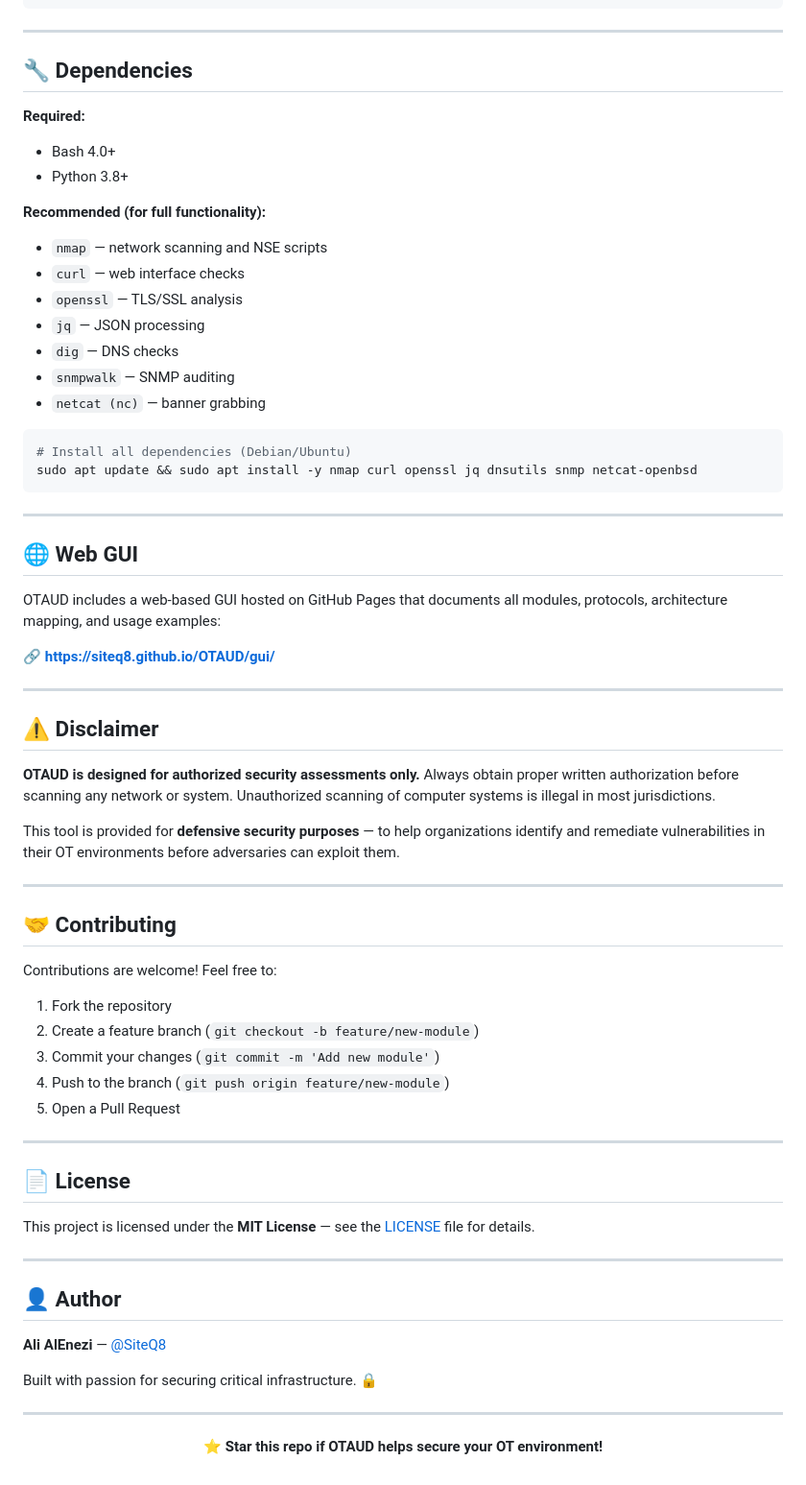
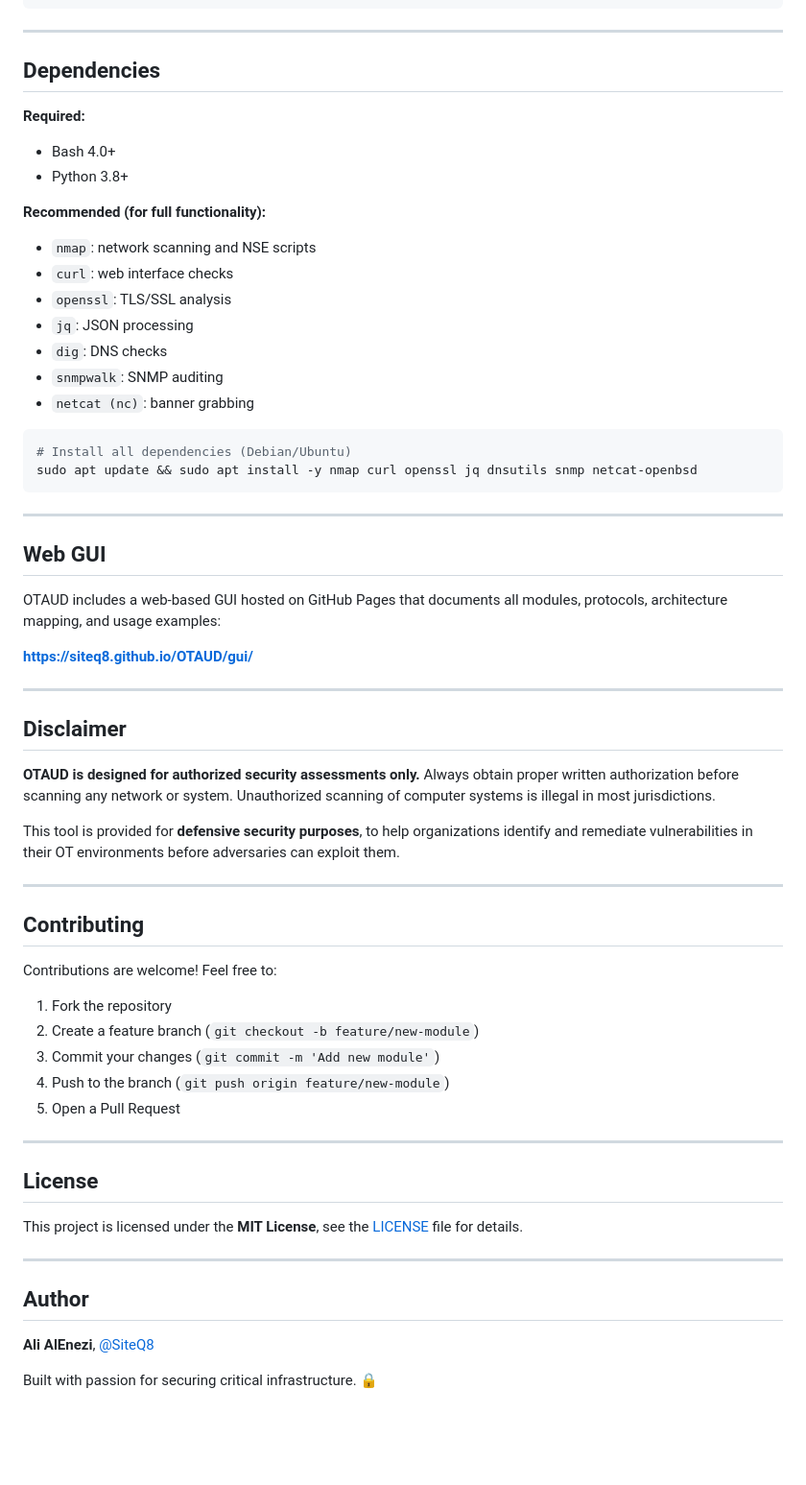
Before and after one commit to SiteQ8/OTAUD, a Markdown page: README.md, the part around one of its changes. Shown at 96% size. GitHub-like rendering; blank space fills up the shorter version.

````diff
--- a/README.md
+++ b/README.md
@@ -224,20 +224,20 @@ EXAMPLES:
 
 ---
 
-## 🔧 Dependencies
+## Dependencies
 
 **Required:**
 - Bash 4.0+
 - Python 3.8+
 
 **Recommended (for full functionality):**
-- `nmap` — network scanning and NSE scripts
-- `curl` — web interface checks
-- `openssl` — TLS/SSL analysis
-- `jq` — JSON processing
-- `dig` — DNS checks
-- `snmpwalk` — SNMP auditing
-- `netcat (nc)` — banner grabbing
+- `nmap`: network scanning and NSE scripts
+- `curl`: web interface checks
+- `openssl`: TLS/SSL analysis
+- `jq`: JSON processing
+- `dig`: DNS checks
+- `snmpwalk`: SNMP auditing
+- `netcat (nc)`: banner grabbing
 
 ```bash
 # Install all dependencies (Debian/Ubuntu)
@@ -246,23 +246,23 @@ sudo apt update && sudo apt install -y nmap curl openssl jq dnsutils snmp netcat
 
 ---
 
-## 🌐 Web GUI
+## Web GUI
 
 OTAUD includes a web-based GUI hosted on GitHub Pages that documents all modules, protocols, architecture mapping, and usage examples:
 
-**🔗 [https://siteq8.github.io/OTAUD/gui/](https://siteq8.github.io/OTAUD/gui/)**
+**[https://siteq8.github.io/OTAUD/gui/](https://siteq8.github.io/OTAUD/gui/)**
 
 ---
 
-## ⚠️ Disclaimer
+## Disclaimer
 
 **OTAUD is designed for authorized security assessments only.** Always obtain proper written authorization before scanning any network or system. Unauthorized scanning of computer systems is illegal in most jurisdictions.
 
-This tool is provided for **defensive security purposes** — to help organizations identify and remediate vulnerabilities in their OT environments before adversaries can exploit them.
+This tool is provided for **defensive security purposes**, to help organizations identify and remediate vulnerabilities in their OT environments before adversaries can exploit them.
 
 ---
 
-## 🤝 Contributing
+## Contributing
 
 Contributions are welcome! Feel free to:
 
@@ -274,20 +274,14 @@ Contributions are welcome! Feel free to:
 
 ---
 
-## 📄 License
+## License
 
-This project is licensed under the **MIT License** — see the [LICENSE](LICENSE) file for details.
+This project is licensed under the **MIT License**, see the [LICENSE](LICENSE) file for details.
 
 ---
 
-## 👤 Author
+## Author
 
-**Ali AlEnezi** — [@SiteQ8](https://github.com/SiteQ8)
+**Ali AlEnezi**, [@SiteQ8](https://github.com/SiteQ8)
 
 Built with passion for securing critical infrastructure. 🔒
-
----
-
-<p align="center">
-  <strong>⭐ Star this repo if OTAUD helps secure your OT environment!</strong>
-</p>
````
Also changed, not shown: other parts of README.md (+12 -12 lines).
